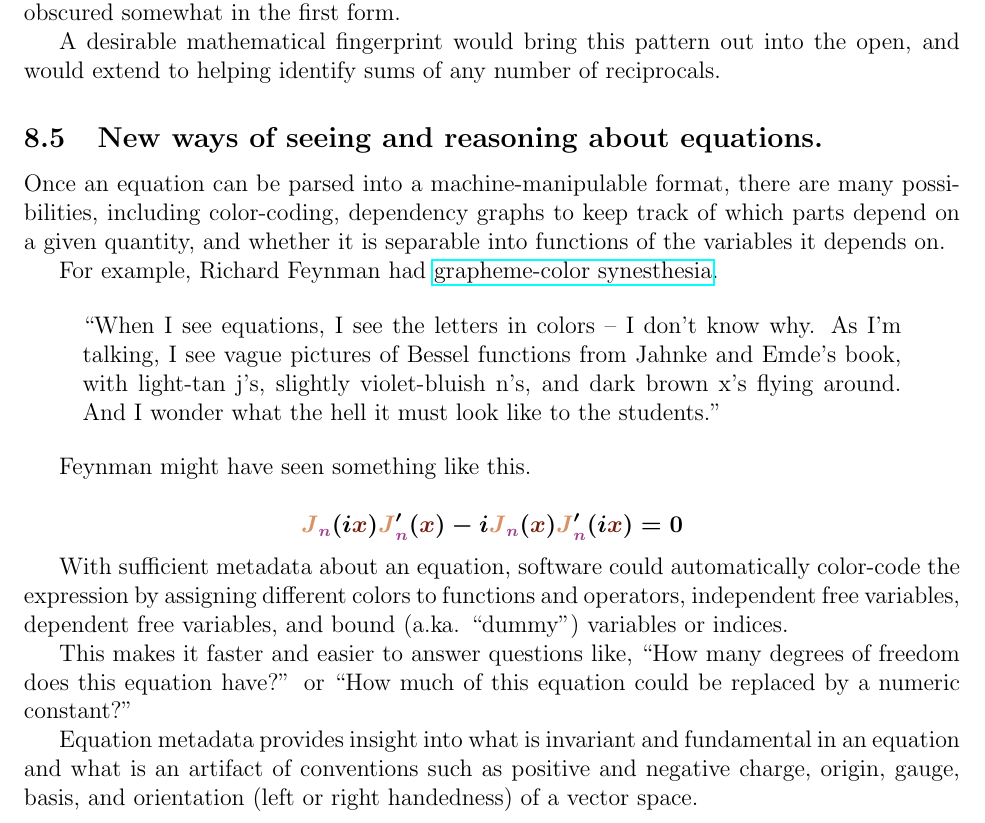
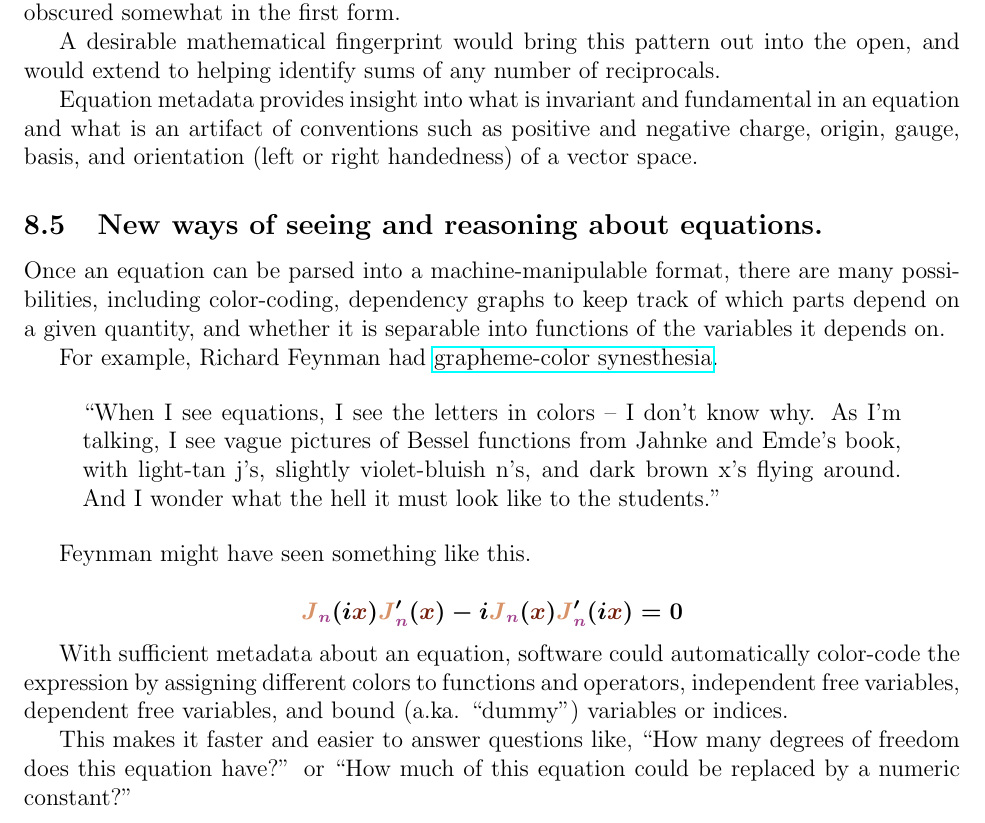
Before and after one commit to nbeaver/equation-manager-description, a LaTeX document (description.tex): part of page 13 of 17, cut so that both start at the same text. Compiled offline with pdfLaTeX.

Commit message:
Reordering to make things more logical.

```diff
--- a/description.tex
+++ b/description.tex
@@ -610,6 +610,10 @@ However, the symmetry is obscured somewhat in the first form.
 A desirable mathematical fingerprint would bring this pattern out into the open,
 and would extend to helping identify sums of any number of reciprocals.
 
+Equation metadata provides insight into what is invariant and fundamental in an equation
+and what is an artifact of conventions such as positive and negative charge,
+origin, gauge, basis, and orientation (left or right handedness) of a vector space.
+
 \subsection{New ways of seeing and reasoning about equations.}
 
 Once an equation can be parsed into a machine-manipulable format,
@@ -655,10 +659,6 @@ This makes it faster and easier to answer questions like,
 ``How many degrees of freedom does this equation have?''
 or
 ``How much of this equation could be replaced by a numeric constant?''
-
-Equation metadata provides insight into what is invariant and fundamental in an equation
-and what is an artifact of conventions such as positive and negative charge,
-origin, gauge, basis, and orientation (left or right handedness) of a vector space.
 
 \subsubsection{An example coloring scheme for simple equations.}
 
```
